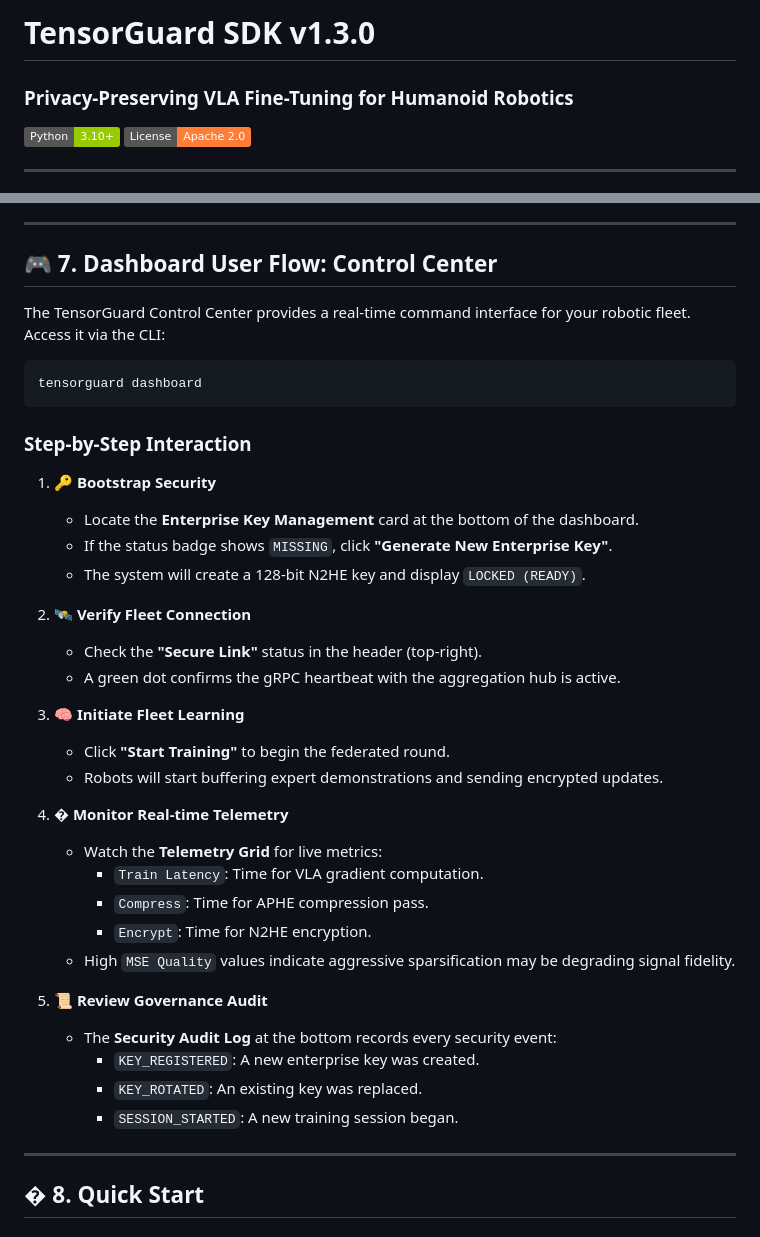
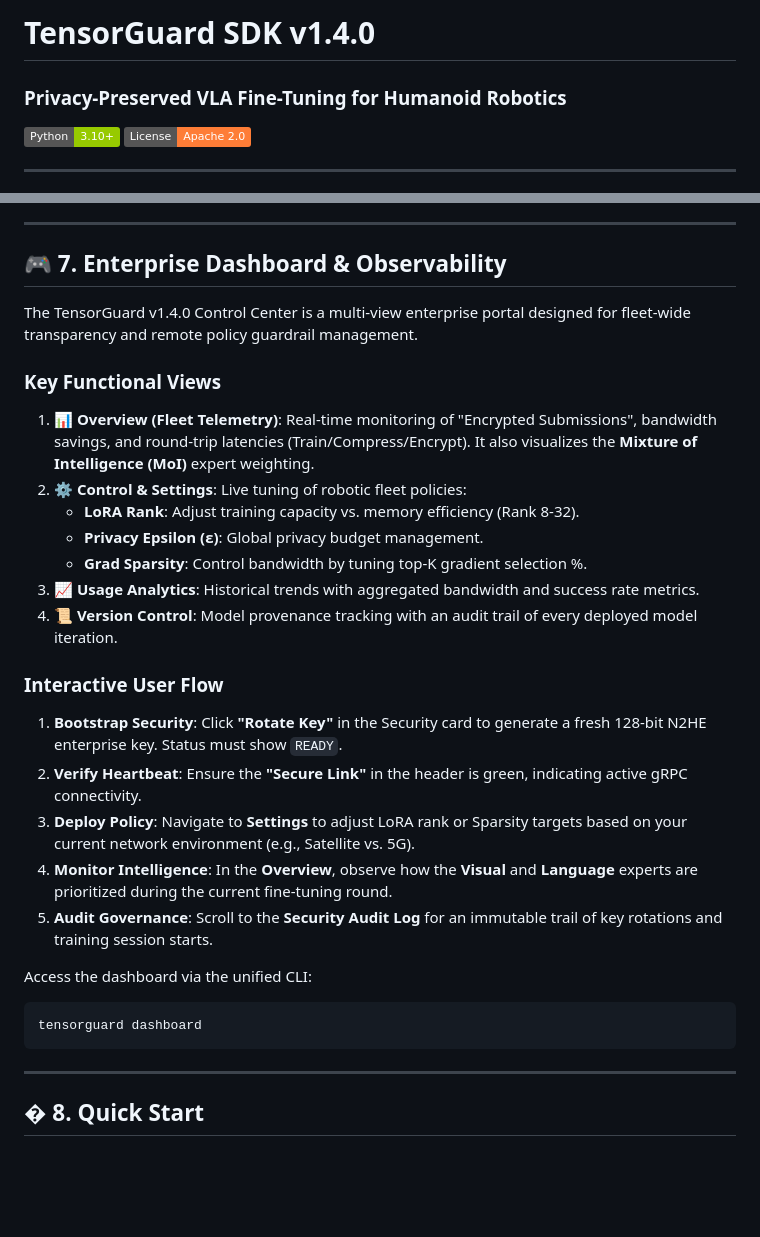
Before and after one commit to Danielfoojunwei/TensorGuard, a Markdown page: README.md, 2 parts joined by grey strips. Drawn GitHub-style; badges without logos; blank space fills up the shorter version.

Commit message:
Update README.md with v1.4.0 Enterprise Dashboard features and documentation

````diff
--- a/README.md
+++ b/README.md
@@ -1,5 +1,5 @@
-# TensorGuard SDK v1.3.0
-### Privacy-Preserving VLA Fine-Tuning for Humanoid Robotics
+# TensorGuard SDK v1.4.0
+### Privacy-Preserved VLA Fine-Tuning for Humanoid Robotics
 
 
 [![Python](https://img.shields.io/badge/Python-3.10+-green)](https://python.org)
@@ -288,40 +288,32 @@ We measured the strict cost of security during a live 5-robot federation round.
 
 ---
 
-## 🎮 7. Dashboard User Flow: Control Center
+## 🎮 7. Enterprise Dashboard & Observability
 
-The TensorGuard Control Center provides a real-time command interface for your robotic fleet. Access it via the CLI:
+The TensorGuard v1.4.0 Control Center is a multi-view enterprise portal designed for fleet-wide transparency and remote policy guardrail management.
+
+### Key Functional Views
+
+1.  **📊 Overview (Fleet Telemetry)**: Real-time monitoring of "Encrypted Submissions", bandwidth savings, and round-trip latencies (Train/Compress/Encrypt). It also visualizes the **Mixture of Intelligence (MoI)** expert weighting.
+2.  **⚙️ Control & Settings**: Live tuning of robotic fleet policies:
+    *   **LoRA Rank**: Adjust training capacity vs. memory efficiency (Rank 8-32).
+    *   **Privacy Epsilon (ε)**: Global privacy budget management.
+    *   **Grad Sparsity**: Control bandwidth by tuning top-K gradient selection %.
+3.  **📈 Usage Analytics**: Historical trends with aggregated bandwidth and success rate metrics.
+4.  **📜 Version Control**: Model provenance tracking with an audit trail of every deployed model iteration.
+
+### Interactive User Flow
+
+1.  **Bootstrap Security**: Click **"Rotate Key"** in the Security card to generate a fresh 128-bit N2HE enterprise key. Status must show `READY`.
+2.  **Verify Heartbeat**: Ensure the **"Secure Link"** in the header is green, indicating active gRPC connectivity.
+3.  **Deploy Policy**: Navigate to **Settings** to adjust LoRA rank or Sparsity targets based on your current network environment (e.g., Satellite vs. 5G).
+4.  **Monitor Intelligence**: In the **Overview**, observe how the **Visual** and **Language** experts are prioritized during the current fine-tuning round.
+5.  **Audit Governance**: Scroll to the **Security Audit Log** for an immutable trail of key rotations and training session starts.
+
+Access the dashboard via the unified CLI:
 ```bash
 tensorguard dashboard
 ```
-
-### Step-by-Step Interaction
-
-1.  **🔑 Bootstrap Security**
-    - Locate the **Enterprise Key Management** card at the bottom of the dashboard.
-    - If the status badge shows `MISSING`, click **"Generate New Enterprise Key"**.
-    - The system will create a 128-bit N2HE key and display `LOCKED (READY)`.
-
-2.  **🛰️ Verify Fleet Connection**
-    - Check the **"Secure Link"** status in the header (top-right).
-    - A green dot confirms the gRPC heartbeat with the aggregation hub is active.
-
-3.  **🧠 Initiate Fleet Learning**
-    - Click **"Start Training"** to begin the federated round.
-    - Robots will start buffering expert demonstrations and sending encrypted updates.
-
-4.  **� Monitor Real-time Telemetry**
-    - Watch the **Telemetry Grid** for live metrics:
-        - `Train Latency`: Time for VLA gradient computation.
-        - `Compress`: Time for APHE compression pass.
-        - `Encrypt`: Time for N2HE encryption.
-    - High `MSE Quality` values indicate aggressive sparsification may be degrading signal fidelity.
-
-5.  **📜 Review Governance Audit**
-    - The **Security Audit Log** at the bottom records every security event:
-        - `KEY_REGISTERED`: A new enterprise key was created.
-        - `KEY_ROTATED`: An existing key was replaced.
-        - `SESSION_STARTED`: A new training session began.
 
 ---
 
````
